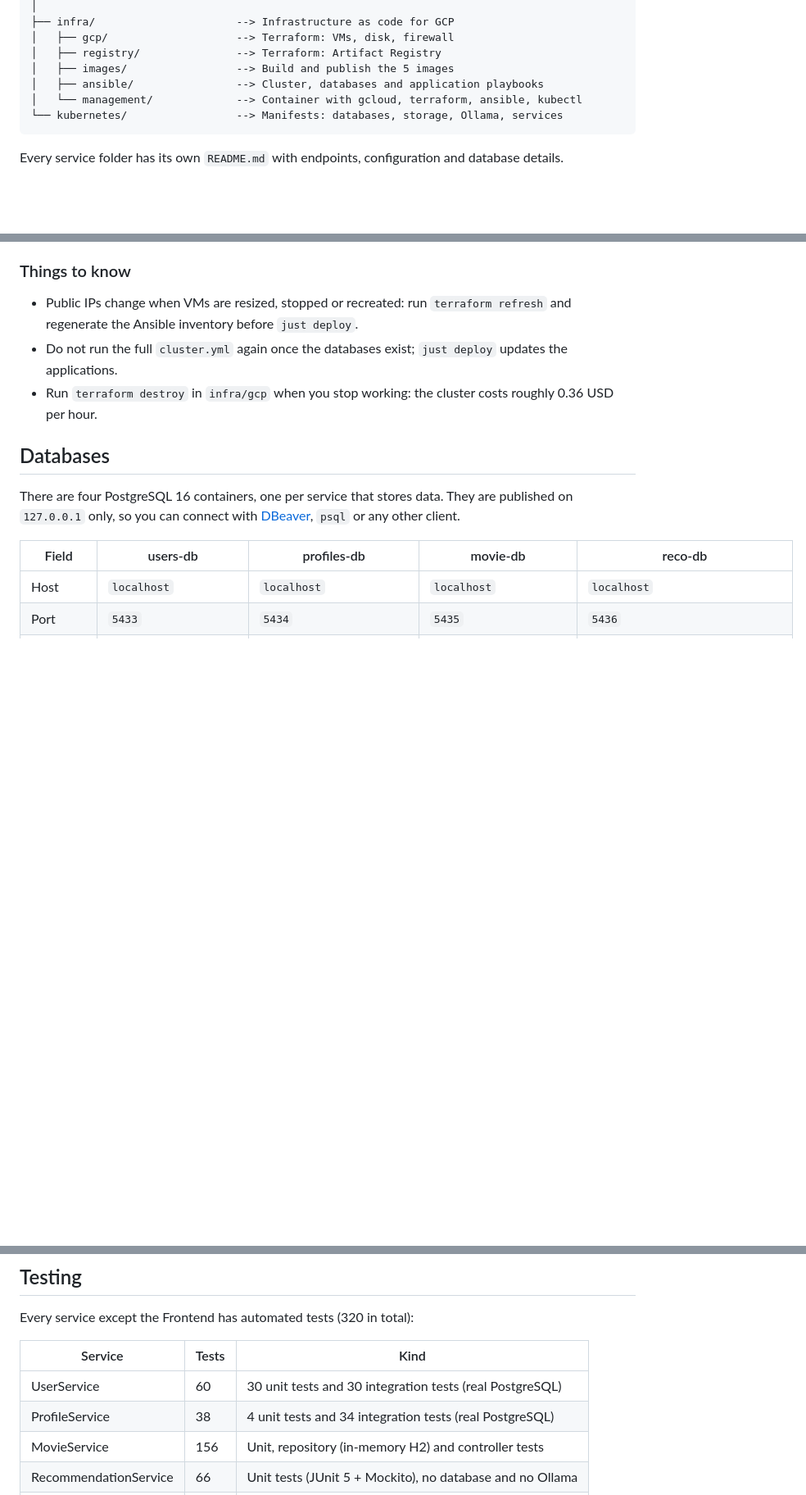
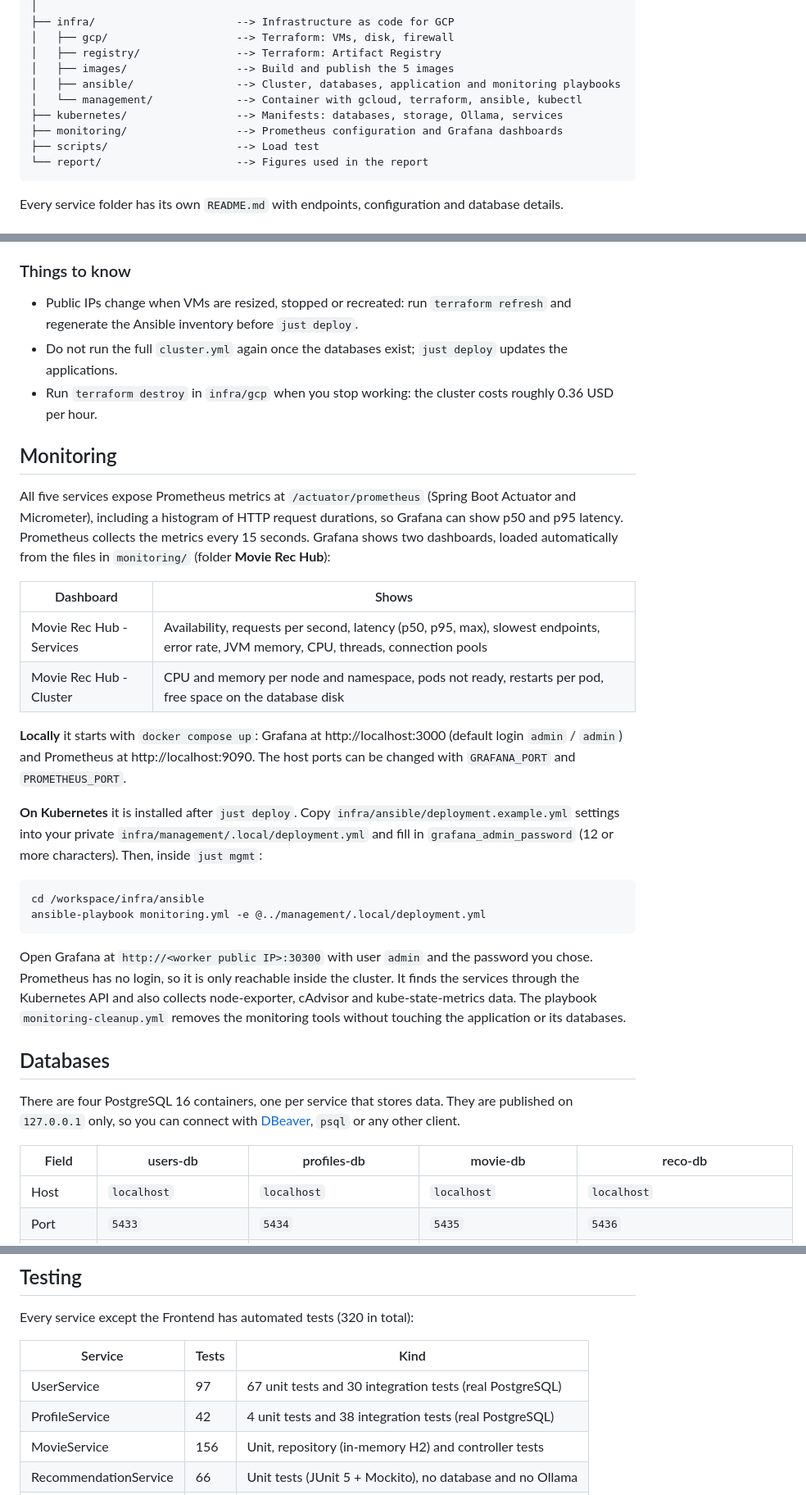
Before and after one commit to sofs-4580/MovieRecHub, a Markdown page: README.md, 3 parts joined by grey strips. Shown at 82% size. Rendered like a GitHub page; blank space fills up the shorter version.

Commit message:
[Readme] insert monitoring info

````diff
--- a/README.md
+++ b/README.md
@@ -113,9 +118,12 @@ g34/
 │   ├── gcp/                    --> Terraform: VMs, disk, firewall
 │   ├── registry/               --> Terraform: Artifact Registry
 │   ├── images/                 --> Build and publish the 5 images
-│   ├── ansible/                --> Cluster, databases and application playbooks
+│   ├── ansible/                --> Cluster, databases, application and monitoring playbooks
 │   └── management/             --> Container with gcloud, terraform, ansible, kubectl
-└── kubernetes/                 --> Manifests: databases, storage, Ollama, services
+├── kubernetes/                 --> Manifests: databases, storage, Ollama, services
+├── monitoring/                 --> Prometheus configuration and Grafana dashboards
+├── scripts/                    --> Load test
+└── report/                     --> Figures used in the report
 ```
 
 Every service folder has its own `README.md` with endpoints, configuration and database details.
@@ -222,6 +230,26 @@ The Spring Boot services take about one to two minutes to become Ready after a d
 - Public IPs change when VMs are resized, stopped or recreated: run `terraform refresh` and regenerate the Ansible inventory before `just deploy`.
 - Do not run the full `cluster.yml` again once the databases exist; `just deploy` updates the applications.
 - Run `terraform destroy` in `infra/gcp` when you stop working: the cluster costs roughly 0.36 USD per hour.
+
+## Monitoring
+
+All five services expose Prometheus metrics at `/actuator/prometheus` (Spring Boot Actuator and Micrometer), including a histogram of HTTP request durations, so Grafana can show p50 and p95 latency. Prometheus collects the metrics every 15 seconds. Grafana shows two dashboards, loaded automatically from the files in `monitoring/` (folder **Movie Rec Hub**):
+
+| Dashboard | Shows |
+|---|---|
+| Movie Rec Hub - Services | Availability, requests per second, latency (p50, p95, max), slowest endpoints, error rate, JVM memory, CPU, threads, connection pools |
+| Movie Rec Hub - Cluster | CPU and memory per node and namespace, pods not ready, restarts per pod, free space on the database disk |
+
+**Locally** it starts with `docker compose up`: Grafana at http://localhost:3000 (default login `admin` / `admin`) and Prometheus at http://localhost:9090. The host ports can be changed with `GRAFANA_PORT` and `PROMETHEUS_PORT`.
+
+**On Kubernetes** it is installed after `just deploy`. Copy `infra/ansible/deployment.example.yml` settings into your private `infra/management/.local/deployment.yml` and fill in `grafana_admin_password` (12 or more characters). Then, inside `just mgmt`:
+
+```bash
+cd /workspace/infra/ansible
+ansible-playbook monitoring.yml -e @../management/.local/deployment.yml
+```
+
+Open Grafana at `http://<worker public IP>:30300` with user `admin` and the password you chose. Prometheus has no login, so it is only reachable inside the cluster. It finds the services through the Kubernetes API and also collects node-exporter, cAdvisor and kube-state-metrics data. The playbook `monitoring-cleanup.yml` removes the monitoring tools without touching the application or its databases.
 
 
 ## Databases
@@ -340,8 +368,8 @@ Every service except the Frontend has automated tests (320 in total):
 
 | Service | Tests | Kind |
 |---|---|---|
-| UserService | 60 | 30 unit tests and 30 integration tests (real PostgreSQL) |
-| ProfileService | 38 | 4 unit tests and 34 integration tests (real PostgreSQL) |
+| UserService | 97 | 67 unit tests and 30 integration tests (real PostgreSQL) |
+| ProfileService | 42 | 4 unit tests and 38 integration tests (real PostgreSQL) |
 | MovieService | 156 | Unit, repository (in-memory H2) and controller tests |
 | RecommendationService | 66 | Unit tests (JUnit 5 + Mockito), no database and no Ollama |
 | Frontend | – | No automated tests |
````
Also changed, not shown: other parts of README.md (+6 -1 lines).
